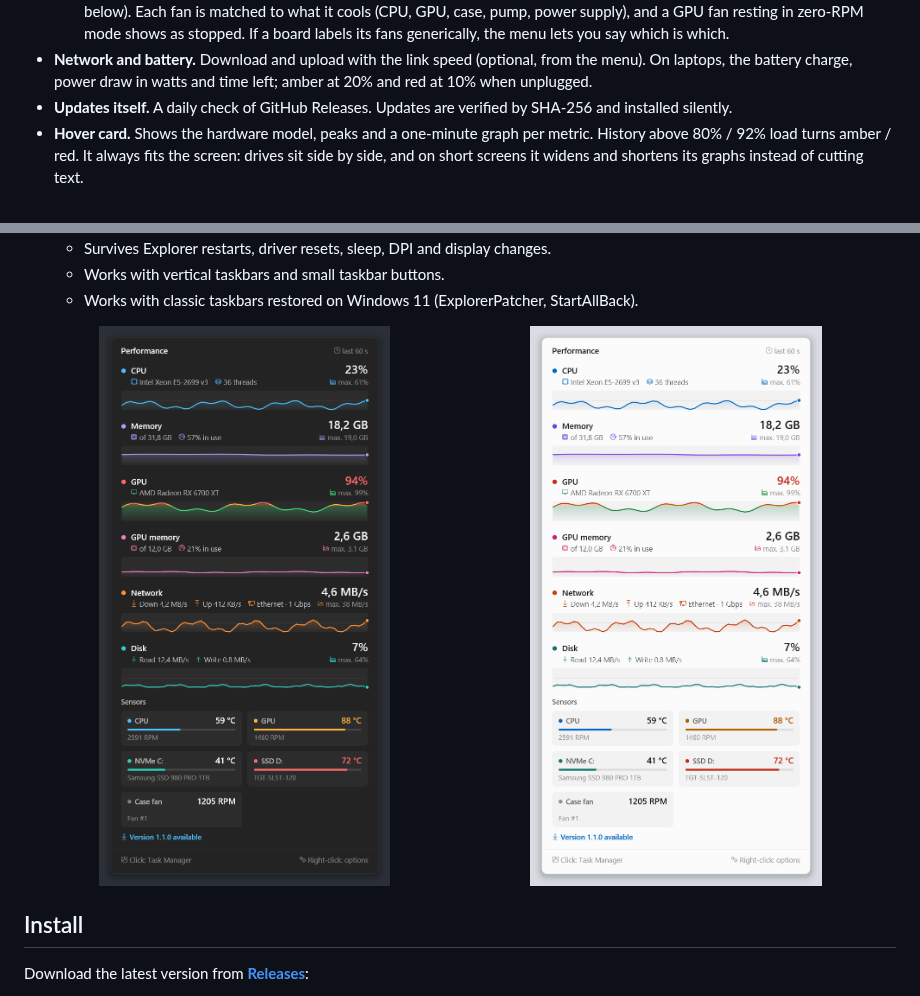
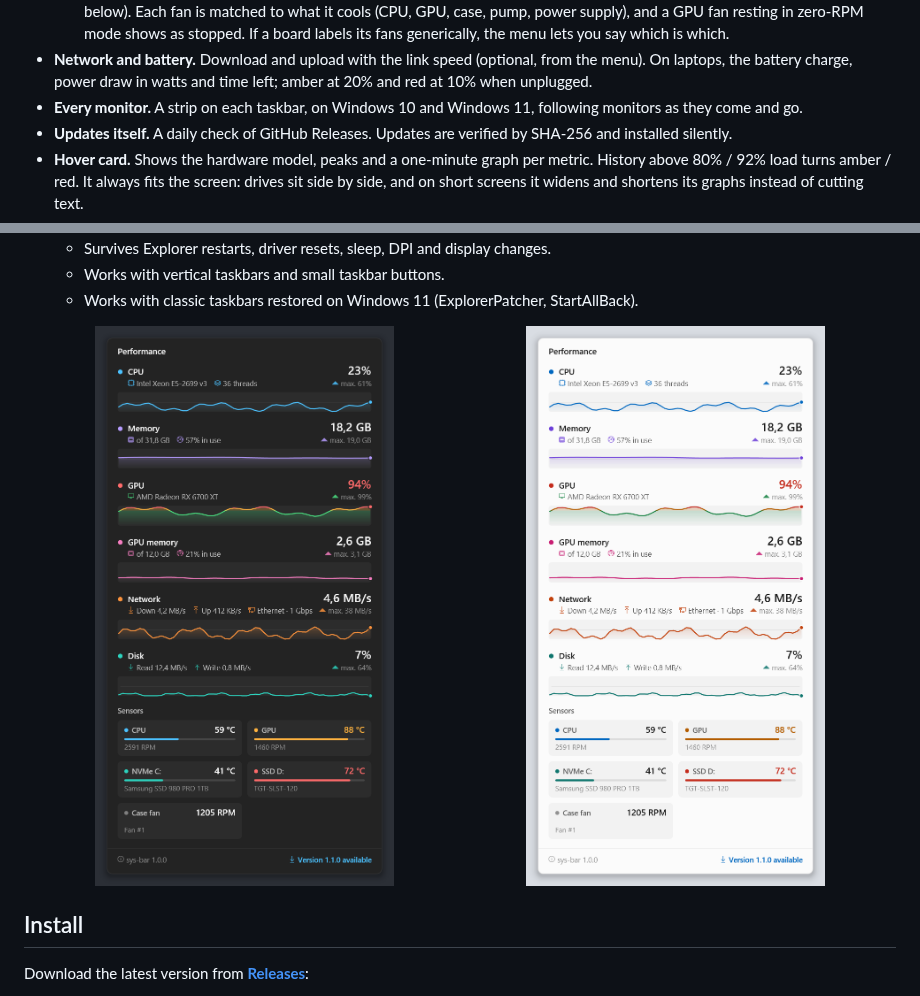
Before and after one commit to vitorpelegrini/sys-bar, a Markdown page: README.md, 2 parts joined by grey strips. Rendered like a GitHub page; pictures changed too: docs/images/card-dark.png, docs/images/card-light.png.

```diff
--- a/README.md
+++ b/README.md
@@ -41,6 +41,8 @@
     you say which is which.
 - **Network and battery.** Download and upload with the link speed (optional, from the menu). On laptops, the
   battery charge, power draw in watts and time left; amber at 20% and red at 10% when unplugged.
+- **Every monitor.** A strip on each taskbar, on Windows 10 and Windows 11, following monitors as they come
+  and go.
 - **Updates itself.** A daily check of GitHub Releases. Updates are verified by SHA-256 and installed silently.
 - **Hover card.** Shows the hardware model, peaks and a one-minute graph per metric. History above
   80% / 92% load turns amber / red. It always fits the screen: drives sit side by side, and on short
```
Also changed, not shown: CHANGELOG.md (+9 -0 lines), README.pt-BR.md (+2 -0 lines), 2 other files.
